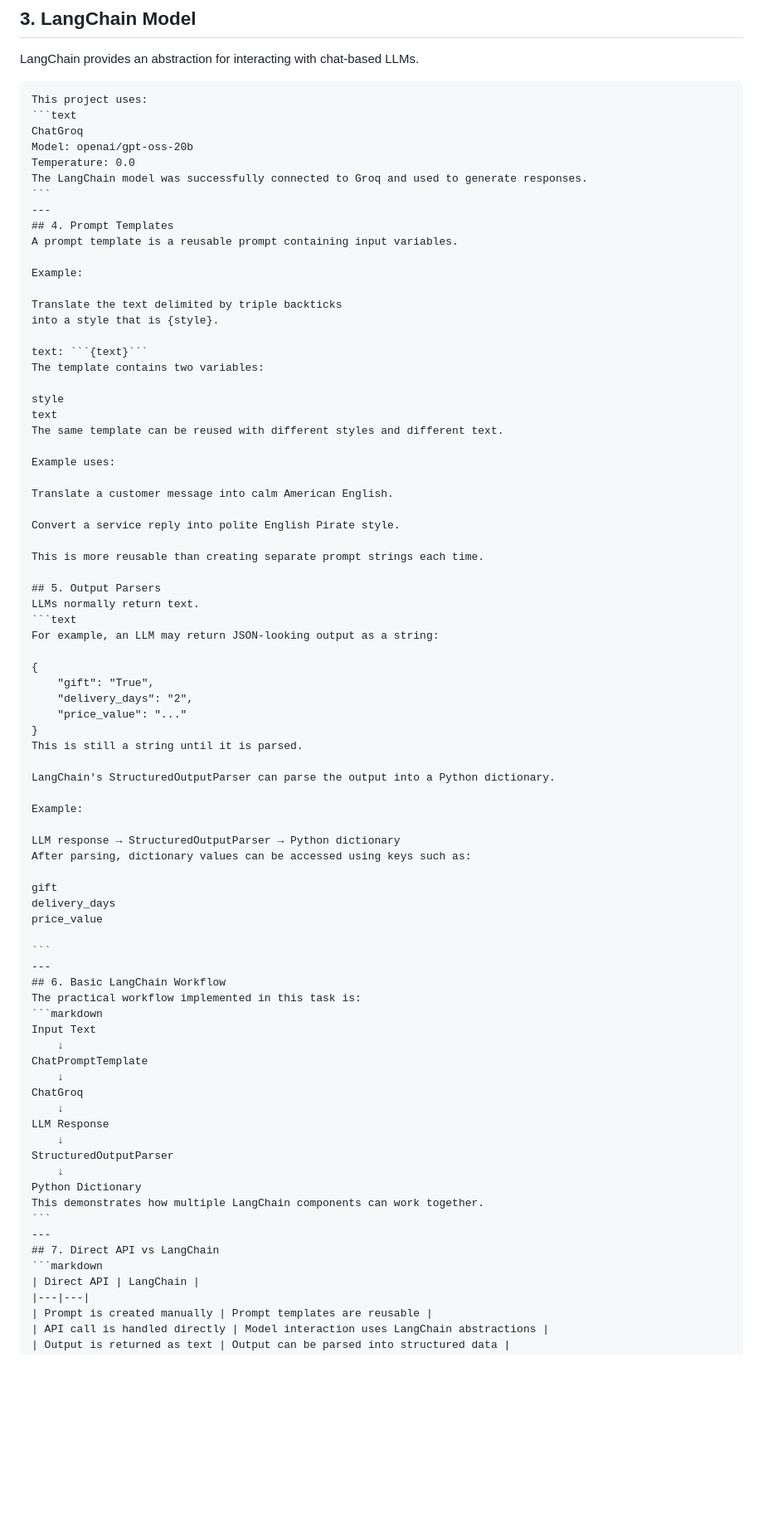
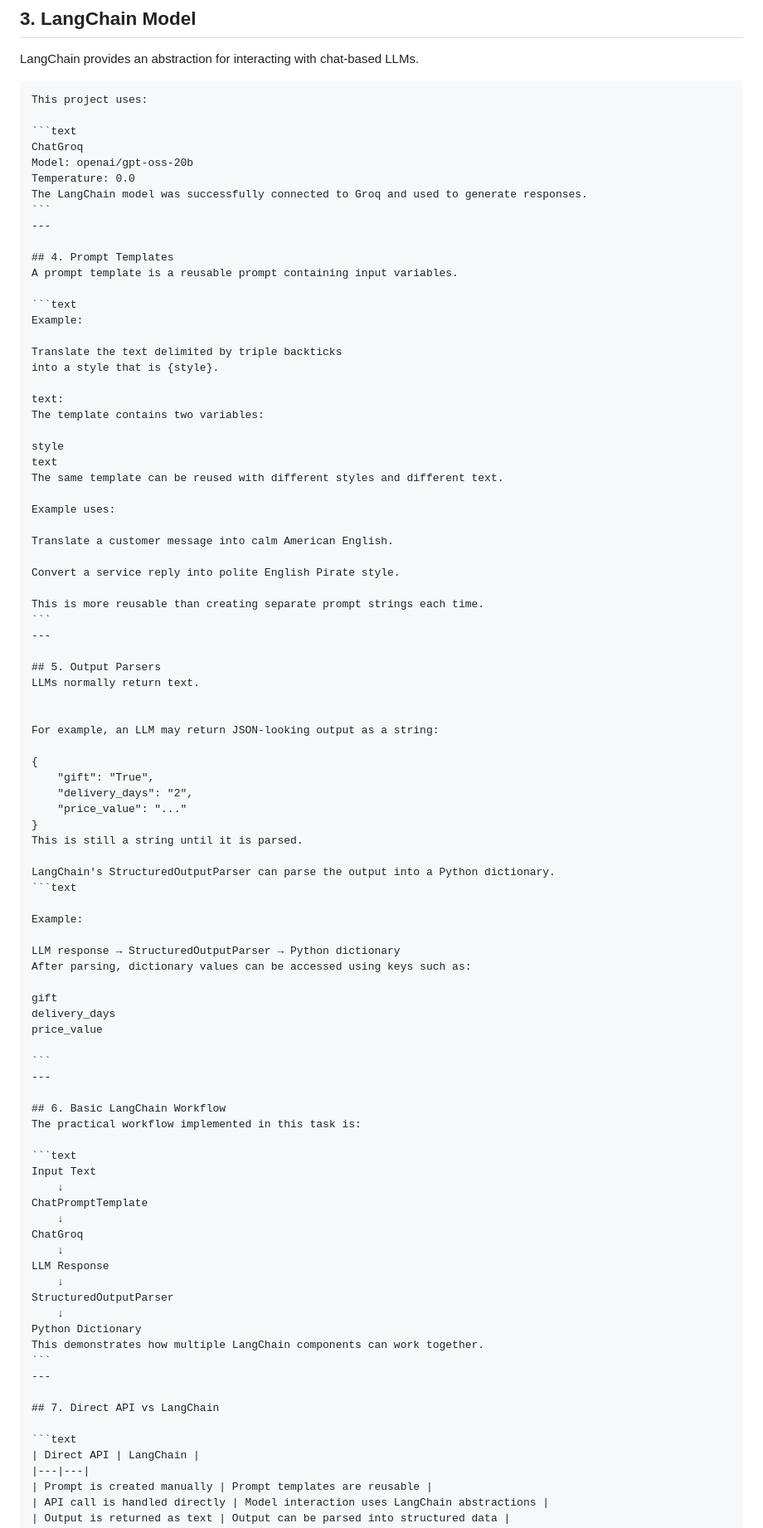
Before and after one commit to Gloriyatopno/AI-Native-Development_Practice, a Markdown page: LangChain_Fundamentals/learning_notes.md, the part around one of its changes. Shown at 83% size. Rendered like a GitHub page; blank space fills up the shorter version.

Commit message:
Update natations Readme

`````diff
--- a/LangChain_Fundamentals/learning_notes.md
+++ b/LangChain_Fundamentals/learning_notes.md
@@ -47,6 +47,7 @@ An API is a set of rules that lets different software programs talk to each othe
 LangChain provides an abstraction for interacting with chat-based LLMs.
 ````markdown
 This project uses:
+
 ```text
 ChatGroq
 Model: openai/gpt-oss-20b
@@ -54,15 +55,17 @@ Temperature: 0.0
 The LangChain model was successfully connected to Groq and used to generate responses.
 ```
 ---
+
 ## 4. Prompt Templates
 A prompt template is a reusable prompt containing input variables.
 
+```text
 Example:
 
 Translate the text delimited by triple backticks
 into a style that is {style}.
 
-text: ```{text}```
+text:
 The template contains two variables:
 
 style
@@ -76,10 +79,13 @@ Translate a customer message into calm American English.
 Convert a service reply into polite English Pirate style.
 
 This is more reusable than creating separate prompt strings each time.
+```
+---
 
 ## 5. Output Parsers
 LLMs normally return text.
-```text
+
+
 For example, an LLM may return JSON-looking output as a string:
 
 {
@@ -90,6 +96,7 @@ For example, an LLM may return JSON-looking output as a string:
 This is still a string until it is parsed.
 
 LangChain's StructuredOutputParser can parse the output into a Python dictionary.
+```text
 
 Example:
 
@@ -102,9 +109,11 @@ price_value
 
 ```
 ---
+
 ## 6. Basic LangChain Workflow
 The practical workflow implemented in this task is:
-```markdown
+
+```text
 Input Text
     ↓
 ChatPromptTemplate
@@ -119,8 +128,10 @@ Python Dictionary
 This demonstrates how multiple LangChain components can work together.
 ```
 ---
+
 ## 7. Direct API vs LangChain
-```markdown
+
+```text
 | Direct API | LangChain |
 |---|---|
 | Prompt is created manually | Prompt templates are reusable |
`````
Also changed, not shown: other parts of LangChain_Fundamentals/learning_notes.md (+2 -0 lines).
